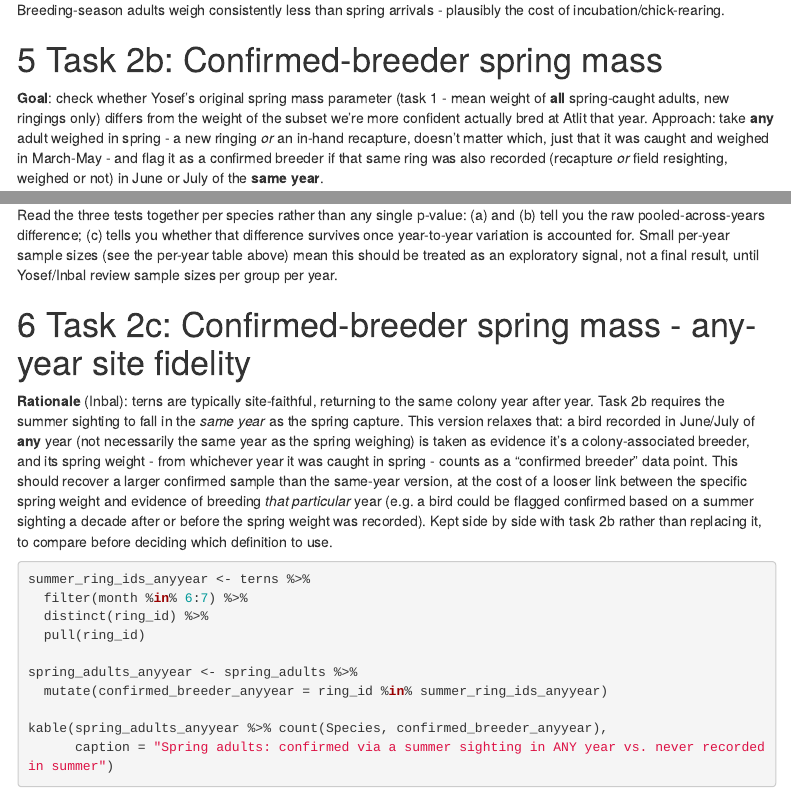
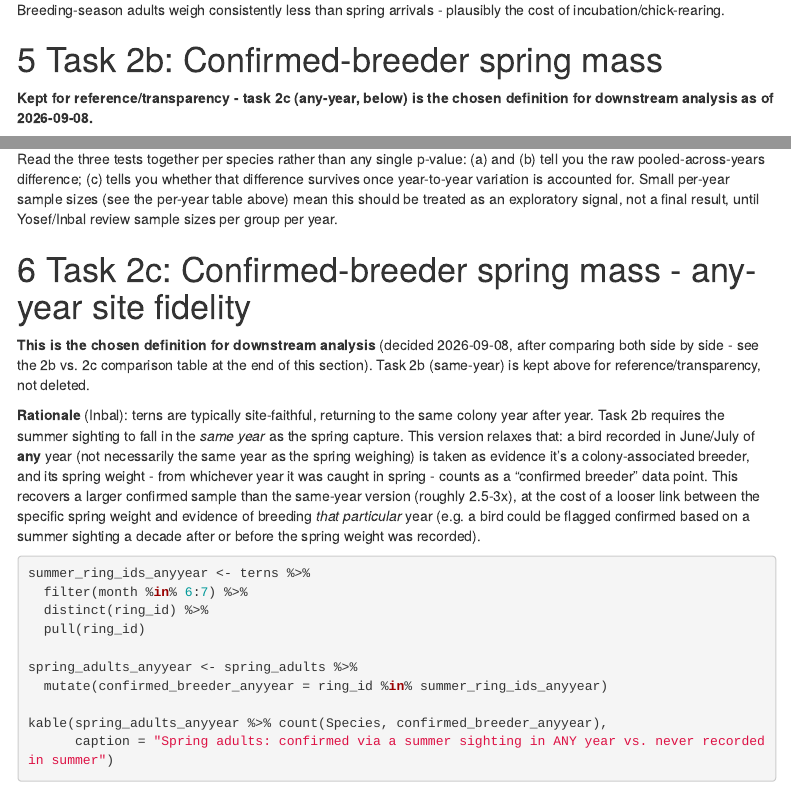
Before and after one commit to Inbal-Schekler/Terns-population-crush-paper, an R Markdown document (scripts/02_mass_analysis.Rmd): the page in a window 1100 px wide, from 10100 px down, and a second part further down, joined at a grey line. The pictures show the output file output/02_mass_analysis.html that the author committed with the source, opened offline; menus at the side of the page are left out.

Commit message:
Mark task 2c (any-year) as the chosen confirmed-breeder definition
Per Inbal: use the broader any-year/site-fidelity version for downstream
analysis. Task 2b (same-year) stays in the report for reference, not
deleted, just no longer the primary metric.

````diff
--- a/scripts/02_mass_analysis.Rmd
+++ b/scripts/02_mass_analysis.Rmd
@@ -271,6 +271,9 @@ plausibly the cost of incubation/chick-rearing.
 
 # Task 2b: Confirmed-breeder spring mass
 
+**Kept for reference/transparency - task 2c (any-year, below) is the
+chosen definition for downstream analysis as of 2026-09-08.**
+
 **Goal**: check whether Yosef's original spring mass parameter (task 1 -
 mean weight of **all** spring-caught adults, new ringings only) differs
 from the weight of the subset we're more confident actually bred at
@@ -403,19 +406,23 @@ Yosef/Inbal review sample sizes per group per year.
 
 # Task 2c: Confirmed-breeder spring mass - any-year site fidelity
 
+**This is the chosen definition for downstream analysis** (decided
+2026-09-08, after comparing both side by side - see the 2b vs. 2c
+comparison table at the end of this section). Task 2b (same-year) is kept
+above for reference/transparency, not deleted.
+
 **Rationale** (Inbal): terns are typically site-faithful, returning to the
 same colony year after year. Task 2b requires the summer sighting to fall
 in the *same year* as the spring capture. This version relaxes that: a
 bird recorded in June/July of **any** year (not necessarily the same year
 as the spring weighing) is taken as evidence it's a colony-associated
 breeder, and its spring weight - from whichever year it was caught in
-spring - counts as a "confirmed breeder" data point. This should recover a
-larger confirmed sample than the same-year version, at the cost of a
-looser link between the specific spring weight and evidence of breeding
-*that particular* year (e.g. a bird could be flagged confirmed based on a
-summer sighting a decade after or before the spring weight was recorded).
-Kept side by side with task 2b rather than replacing it, to compare before
-deciding which definition to use.
+spring - counts as a "confirmed breeder" data point. This recovers a
+larger confirmed sample than the same-year version (roughly 2.5-3x), at
+the cost of a looser link between the specific spring weight and evidence
+of breeding *that particular* year (e.g. a bird could be flagged confirmed
+based on a summer sighting a decade after or before the spring weight was
+recorded).
 
 ```{r confirmed-breeder-anyyear-flag}
 summer_ring_ids_anyyear <- terns %>%
````
Also changed, not shown: NOTES.md (+5 -4 lines), README.md, data_raw/README.md, output/02_mass_analysis.html.
